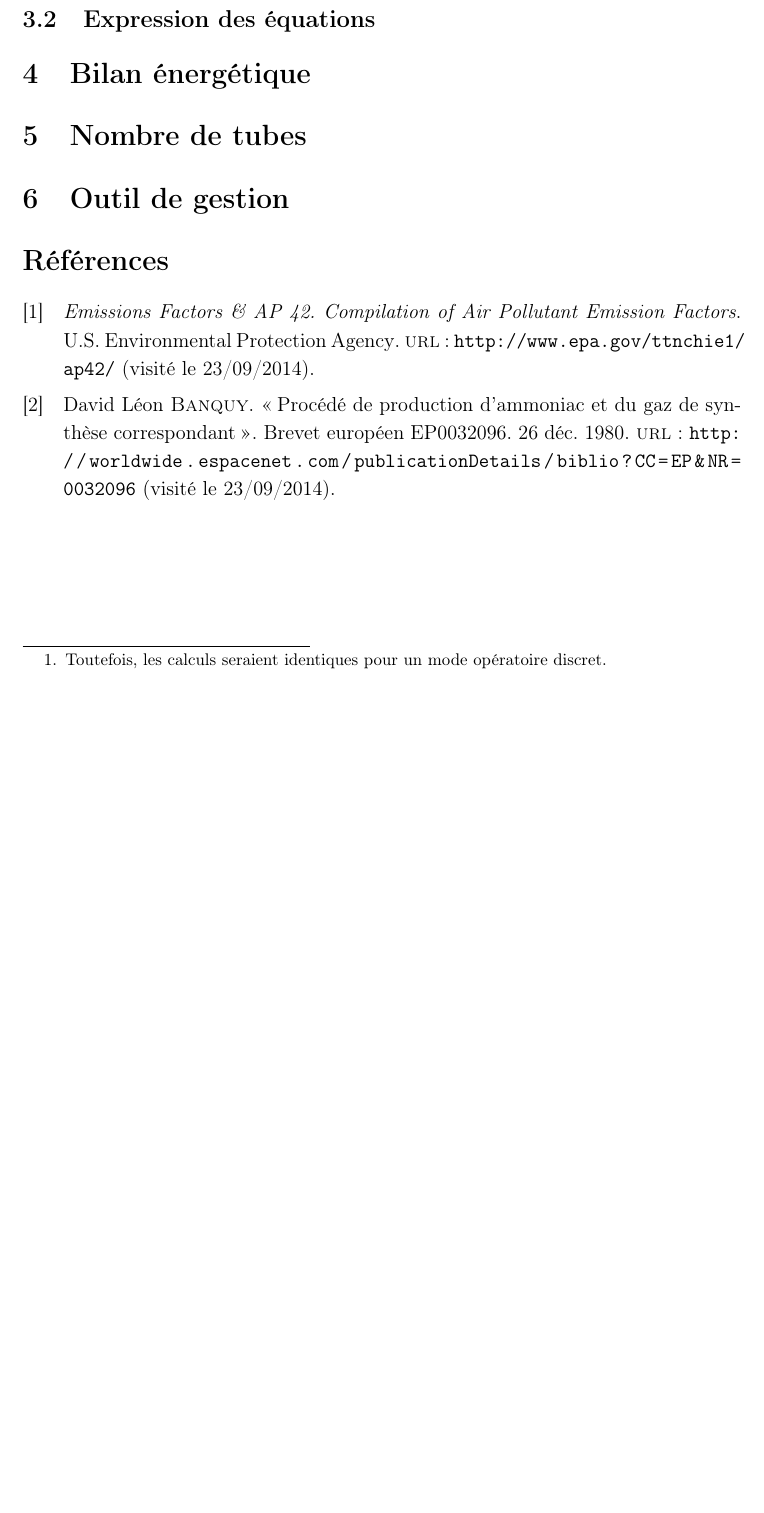
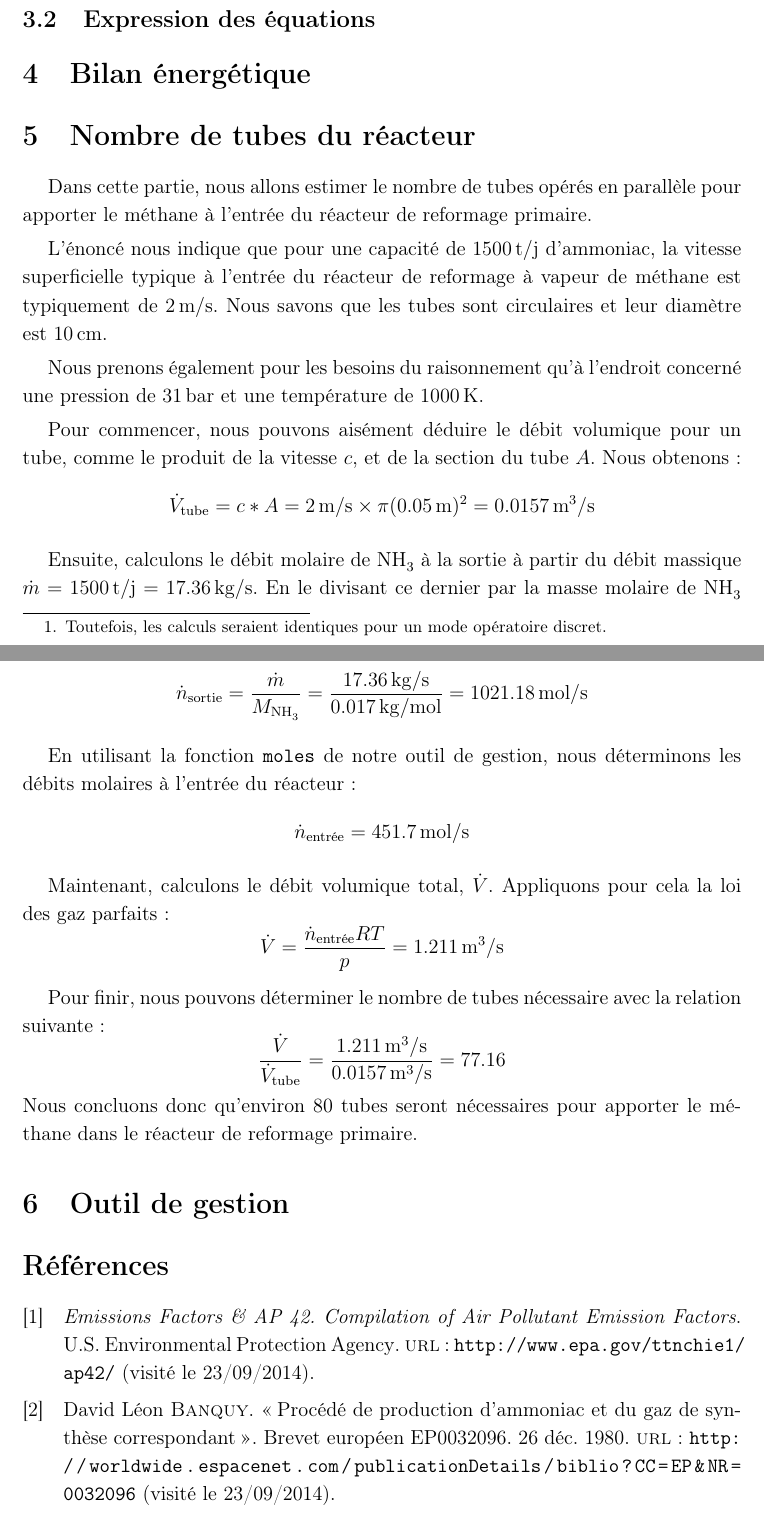
Before and after one commit to vlecomte/q3-1211, a LaTeX document (rapport2/rapport2.tex, which reads latex/mystyle.sty): part of page 3 of 4 before the commit and two parts of pages 3 and 5 of 5 after it, the two joined at a grey line, cut so that both start at the same text, the shorter picture padded with empty space. Compiled offline with pdfLaTeX.

Commit message:
Added François's section on tubes

```diff
--- a/latex/mystyle.sty
+++ b/latex/mystyle.sty
@@ -65,6 +65,7 @@
 \newcommand{\ind}[1]{_{\mbox{\scriptsize{#1}}}} % Text indices
 \newcommand{\scal}[2]{\left(#1\,\middle|\,#2\right)} % Scalar product
 \newcommand{\dist}{\mathrm{dist}} % Distance function
+\newcommand{\jour}{\mathrm{j}} % Unit symbol for a day in French
 
 % Multiple footnotes with hyperref
 \let\oldFootnote\footnote
--- a/rapport2/rapport2.tex
+++ b/rapport2/rapport2.tex
@@ -103,7 +103,59 @@ sont représentées par des flèches entre les inconnues.
 
 
 \section{Bilan énergétique}
-\section{Nombre de tubes}
+
+\section{Nombre de tubes du réacteur}
+
+Dans cette partie, nous allons estimer le nombre de tubes opérés
+en parallèle pour apporter le méthane à l'entrée du réacteur de reformage primaire.
+
+L’énoncé nous indique que pour une capacité de $1500\,\ton\per\jour$ d’ammoniac,
+la vitesse superficielle typique à l’entrée du réacteur de reformage
+à vapeur de méthane est typiquement de $2\,\meter\per\second$.
+Nous savons que les tubes sont circulaires et leur diamètre est $10\,\centi\meter$.
+
+Nous prenons également pour les besoins du raisonnement qu'à l'endroit concerné
+une pression de $31\,\bbar$ et une température de $1000\,\kelvin$.
+
+Pour commencer, nous pouvons aisément déduire le débit volumique pour un tube,
+comme le produit de la vitesse $c$, et de la section du tube $A$.
+Nous obtenons:
+\begin{equation*}
+    \dot{V}\ind{tube} = c*A = 2\,\meter\per\second \times \pi(0.05\,\meter)^2
+    = 0.0157\,\meter\cubed\per\second
+\end{equation*}
+
+Ensuite, calculons le débit molaire de \ce{NH3} à la sortie
+à partir du débit massique $\dot{m} = 1500\,\ton\per\jour = 17.36\,\kilogram\per\second$.
+En le divisant ce dernier par la masse molaire de \ce{NH3} ($0.017\kilogram\per\mole$),
+on obtient un débit de:
+\begin{equation*}
+    \dot{n}\ind{sortie} = \frac{\dot{m}}{M_{\ce{NH3}}}
+    = \frac{17.36\,\kilogram\per\second}{0.017\,\kilogram\per\mole}
+    = 1021.18\,\mole\per\second
+\end{equation*}
+
+En utilisant la fonction \texttt{moles} de notre outil de gestion,
+nous déterminons les débits molaires à l'entrée du réacteur:
+\begin{equation*}
+    \dot{n}\ind{entrée} = 451.7\,\mole\per\second
+\end{equation*}
+
+Maintenant, calculons le débit volumique total, $\dot{V}$.
+Appliquons pour cela la loi des gaz parfaits:
+\begin{equation*}
+    \dot{V} = \frac{\dot{n}\ind{entrée}RT}{p} = 1.211\,\meter\cubed\per\second
+\end{equation*}
+
+Pour finir, nous pouvons déterminer
+le nombre de tubes nécessaire avec la relation suivante:
+\begin{equation*}
+    \frac{\dot{V}}{\dot{V}\ind{tube}}
+    = \frac{1.211\,\meter\cubed\per\second}{0.0157\,\meter\cubed\per\second} = 77.16
+\end{equation*}
+Nous concluons donc qu'environ 80 tubes seront nécessaires pour apporter le méthane
+dans le réacteur de reformage primaire.
+
 \section{Outil de gestion}
 
 \printbibliography[heading=bibintoc]
```
Also changed, not shown: rapport2/rapport2.pdf, rapport2/rapport2.tex (2 more changed lines).
